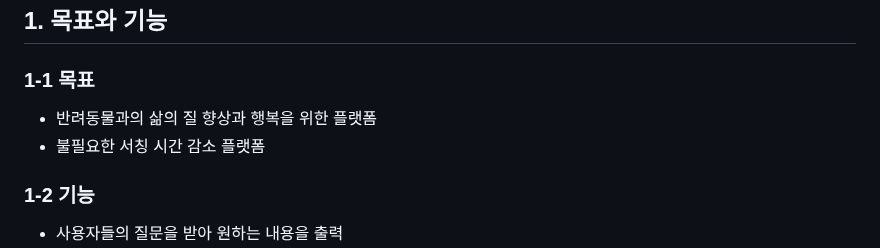
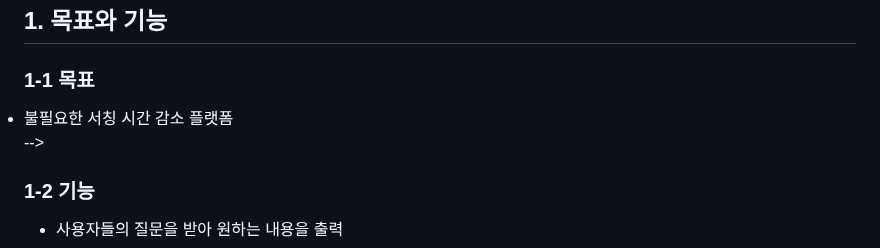
Before and after one commit to Charles0823/CookCopy, a Markdown page: README.md, the part around the change. GitHub-like rendering.

```diff
--- a/README.md
+++ b/README.md
@@ -7,12 +7,13 @@
   <h2>1. 목표와 기능</h2>
 
   <h3>1-1 목표</h3>
-  <ul>
-  <li>반려동물과의 삶의 질 향상과 행복을 위한 플랫폼 </li>
+
+<!--   <ul>
+  <li>반려동물과의 좀 더 행복한 삶</li>
   <!-- <li>ChatGPT API를 통하여 원하는 정보를 편하게 습득</li> -->
   <li>불필요한 서칭 시간 감소 플랫폼</li>
   <!-- <li> </li> -->
-  </ul>
+  </ul> -->
 
   <h3>1-2 기능</h3>
   <ul>
```
